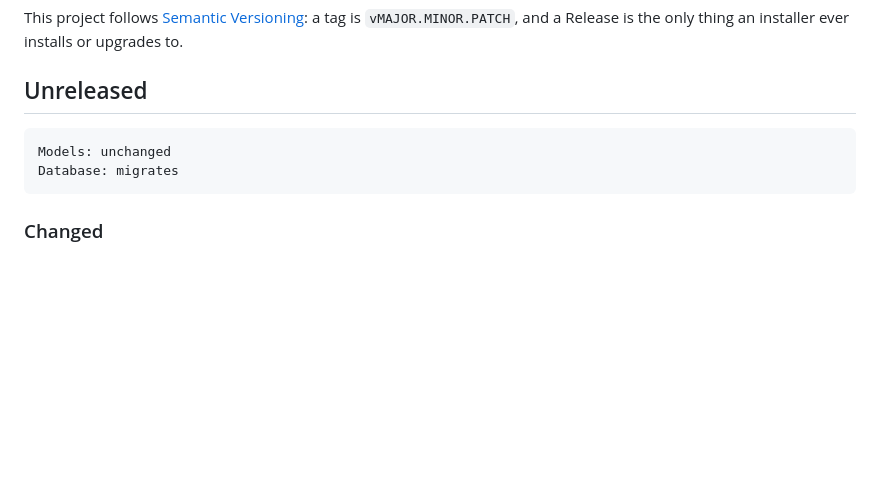
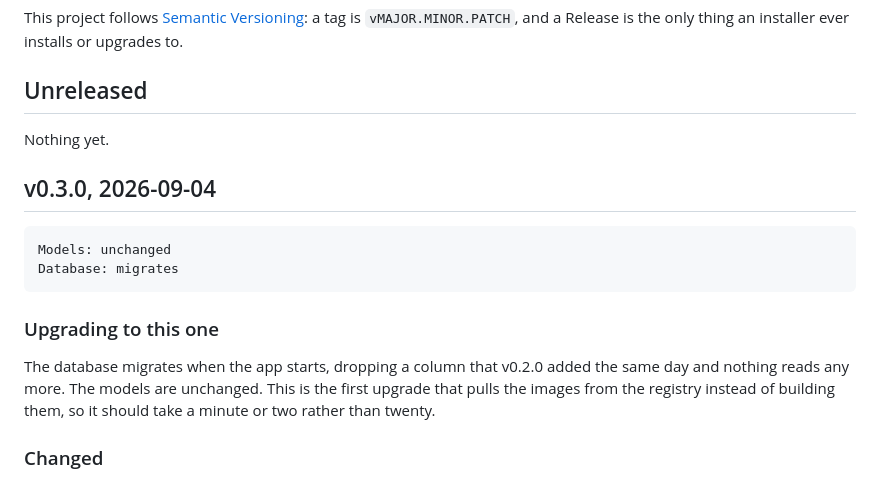
Before and after one commit to TNMD-FDO/gideon-transcribe, a Markdown page: CHANGELOG.md, the part around the change. GitHub-like rendering; blank space fills up the shorter version.

Commit message:
v0.3.0: the centred pages and the Upload landing
The changelog's Unreleased section becomes v0.3.0. The database migrates,
dropping the landing-preference column that v0.2.0 added and nothing reads
any more, and the models do not change.

Co-Authored-By: Claude Fable 5.1 <noreply@anthropic.com>

````diff
--- a/CHANGELOG.md
+++ b/CHANGELOG.md
@@ -19,10 +19,21 @@ installs or upgrades to.
 
 ## Unreleased
 
+Nothing yet.
+
+## v0.3.0, 2026-09-04
+
 ```
 Models: unchanged
 Database: migrates
 ```
+
+### Upgrading to this one
+
+The database migrates when the app starts, dropping a column that v0.2.0
+added the same day and nothing reads any more. The models are unchanged. This
+is the first upgrade that pulls the images from the registry instead of
+building them, so it should take a minute or two rather than twenty.
 
 ### Changed
 
````
